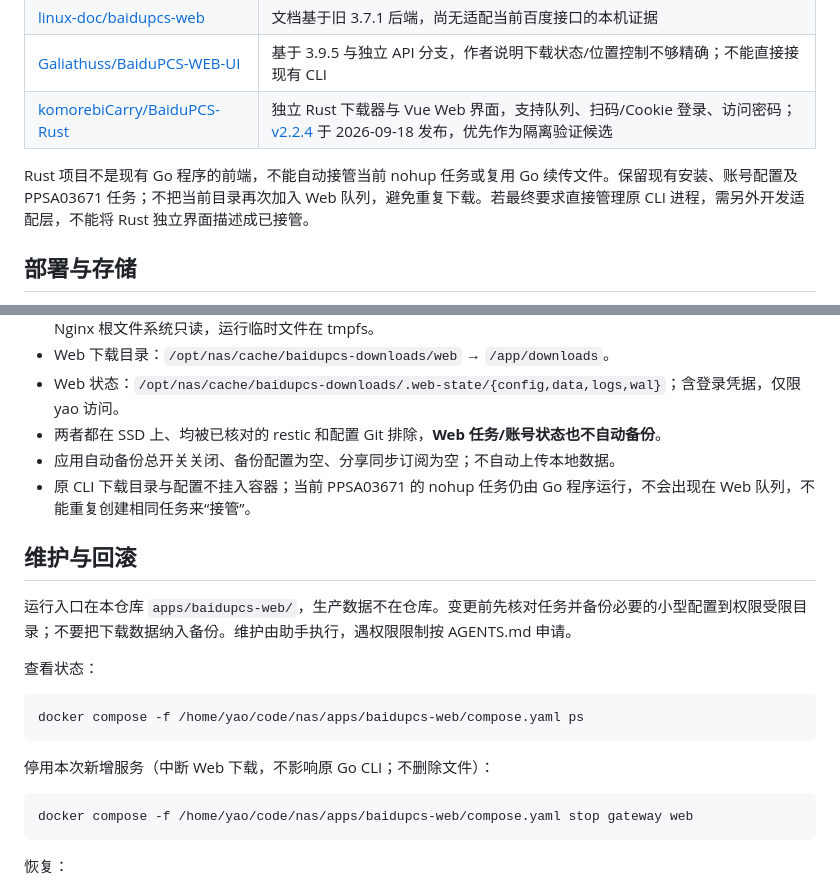
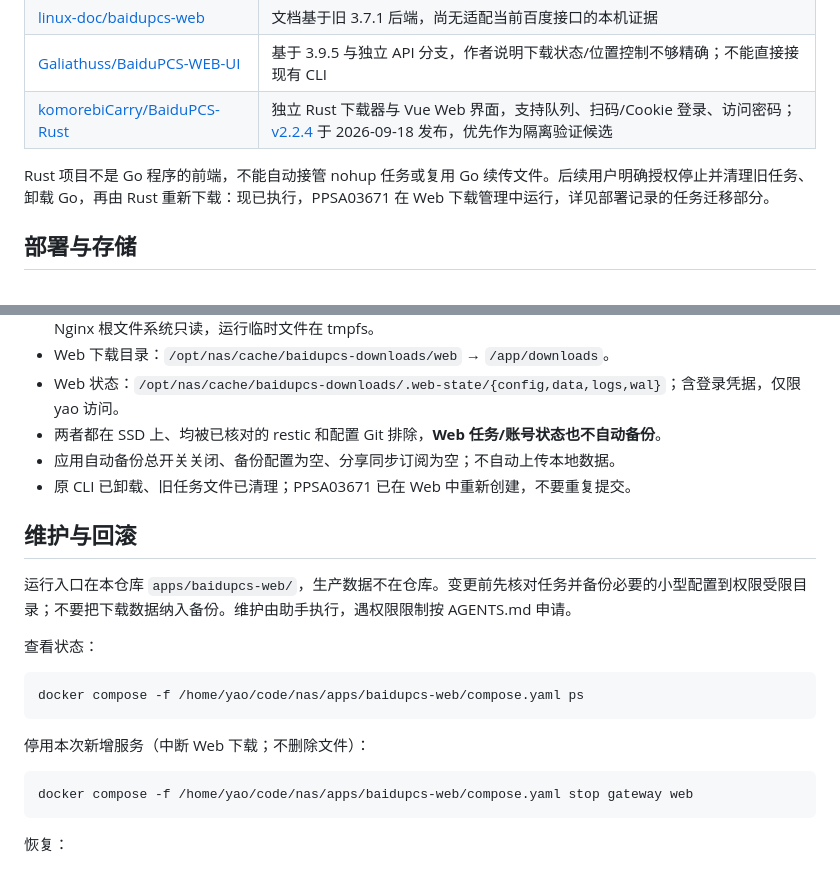
Before and after one commit to jds5/nas, a Markdown page: apps/baidupcs-web/README.md, 2 parts joined by grey strips. GitHub-like rendering.

````diff
--- a/apps/baidupcs-web/README.md
+++ b/apps/baidupcs-web/README.md
@@ -13,7 +13,7 @@
 | [Galiathuss/BaiduPCS-WEB-UI](https://github.com/Galiathuss/BaiduPCS-WEB-UI) | 基于 3.9.5 与独立 API 分支，作者说明下载状态/位置控制不够精确；不能直接接现有 CLI |
 | [komorebiCarry/BaiduPCS-Rust](https://github.com/komorebiCarry/BaiduPCS-Rust) | 独立 Rust 下载器与 Vue Web 界面，支持队列、扫码/Cookie 登录、访问密码；[v2.2.4](https://github.com/komorebiCarry/BaiduPCS-Rust/releases/tag/v2.2.4) 于 2026-09-18 发布，优先作为隔离验证候选 |
 
-Rust 项目不是现有 Go 程序的前端，不能自动接管当前 nohup 任务或复用 Go 续传文件。保留现有安装、账号配置及 PPSA03671 任务；不把当前目录再次加入 Web 队列，避免重复下载。若最终要求直接管理原 CLI 进程，需另外开发适配层，不能将 Rust 独立界面描述成已接管。
+Rust 项目不是 Go 程序的前端，不能自动接管 nohup 任务或复用 Go 续传文件。后续用户明确授权停止并清理旧任务、卸载 Go，再由 Rust 重新下载：现已执行，PPSA03671 在 Web 下载管理中运行，详见部署记录的任务迁移部分。
 
 ## 部署与存储
 
@@ -26,7 +26,7 @@ Rust 项目不是现有 Go 程序的前端，不能自动接管当前 nohup 任
 - Web 状态：`/opt/nas/cache/baidupcs-downloads/.web-state/{config,data,logs,wal}`；含登录凭据，仅限 yao 访问。
 - 两者都在 SSD 上、均被已核对的 restic 和配置 Git 排除，**Web 任务/账号状态也不自动备份**。
 - 应用自动备份总开关关闭、备份配置为空、分享同步订阅为空；不自动上传本地数据。
-- 原 CLI 下载目录与配置不挂入容器；当前 PPSA03671 的 nohup 任务仍由 Go 程序运行，不会出现在 Web 队列，不能重复创建相同任务来“接管”。
+- 原 CLI 已卸载、旧任务文件已清理；PPSA03671 已在 Web 中重新创建，不要重复提交。
 
 ## 维护与回滚
 
@@ -38,7 +38,7 @@ Rust 项目不是现有 Go 程序的前端，不能自动接管当前 nohup 任
 docker compose -f /home/yao/code/nas/apps/baidupcs-web/compose.yaml ps
 ```
 
-停用本次新增服务（中断 Web 下载，不影响原 Go CLI；不删除文件）：
+停用本次新增服务（中断 Web 下载；不删除文件）：
 
 ```bash
 docker compose -f /home/yao/code/nas/apps/baidupcs-web/compose.yaml stop gateway web
````
Also changed, not shown: docs/operations/2026-10-06-BaiduPCS部署准备.md (+2 -0 lines), docs/operations/2026-10-06-百度网盘Web部署.md (+13 -0 lines).
